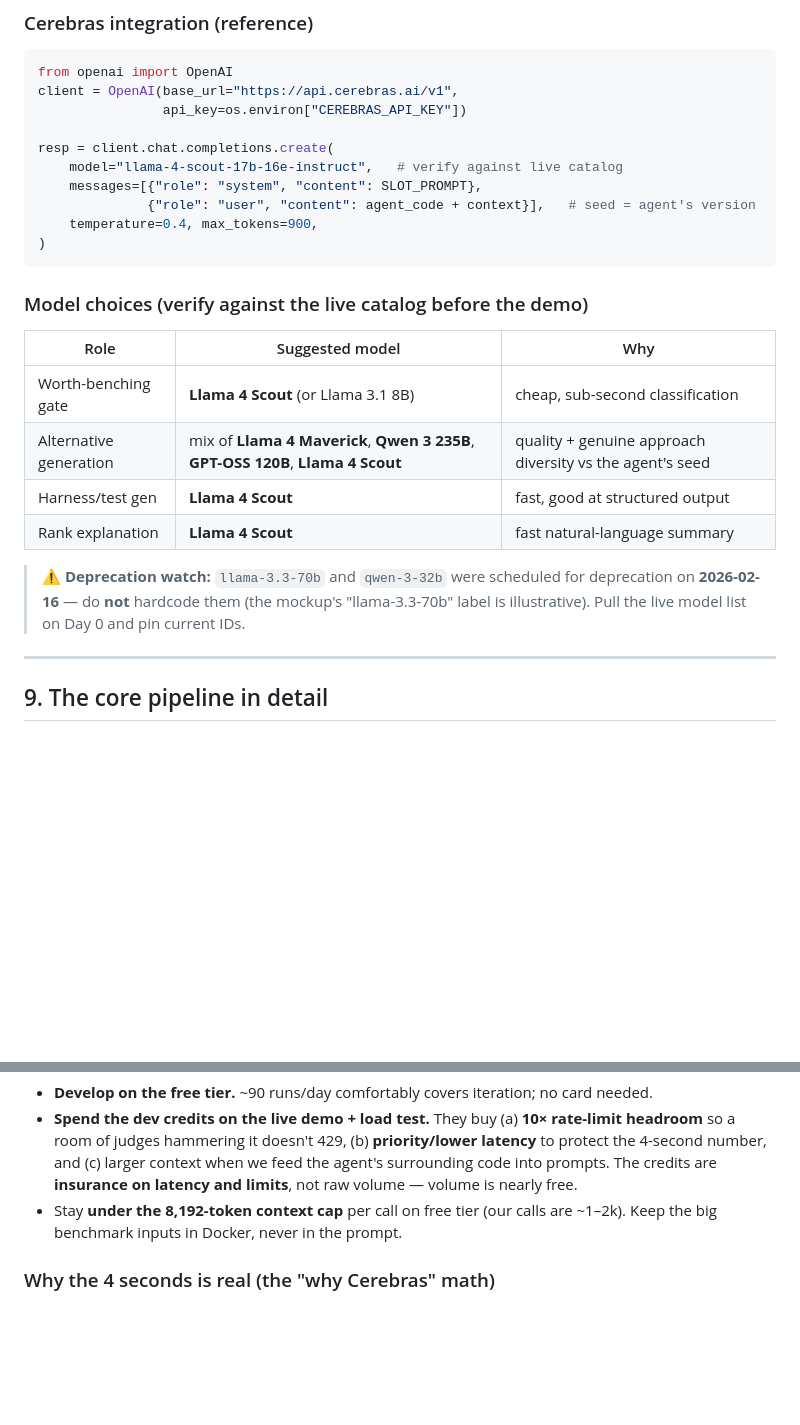
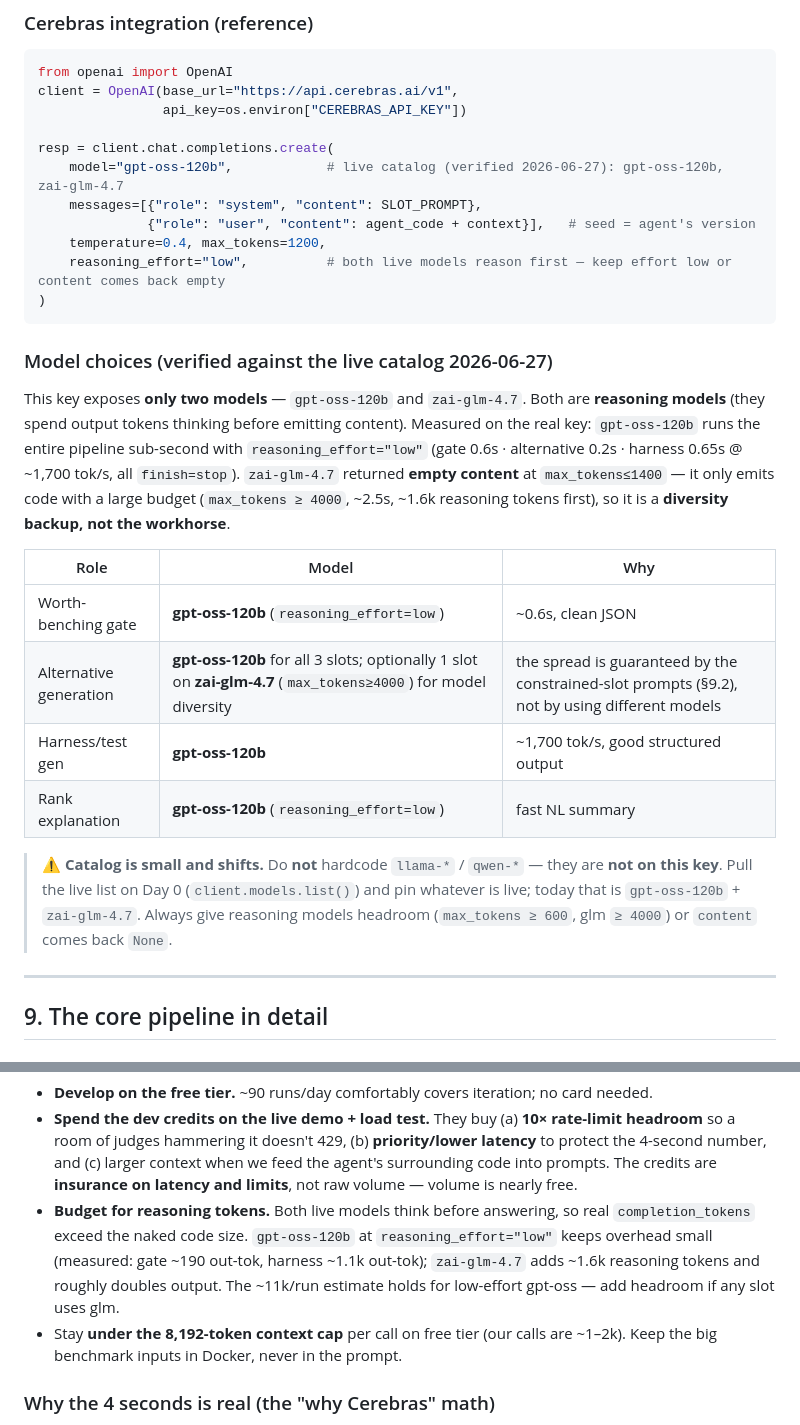
Before and after one commit to subodh-thallada/ricky, a Markdown page: bench-product-spec.md, 2 parts joined by grey strips. Drawn GitHub-style; blank space fills up the shorter version.

Commit message:
Fix Cerebras model table to verified live catalog (gpt-oss-120b + glm-4.7)

````diff
--- a/bench-product-spec.md
+++ b/bench-product-spec.md
@@ -186,23 +186,32 @@ client = OpenAI(base_url="https://api.cerebras.ai/v1",
                 api_key=os.environ["CEREBRAS_API_KEY"])
 
 resp = client.chat.completions.create(
-    model="llama-4-scout-17b-16e-instruct",   # verify against live catalog
+    model="gpt-oss-120b",            # live catalog (verified 2026-06-27): gpt-oss-120b, zai-glm-4.7
     messages=[{"role": "system", "content": SLOT_PROMPT},
               {"role": "user", "content": agent_code + context}],   # seed = agent's version
-    temperature=0.4, max_tokens=900,
+    temperature=0.4, max_tokens=1200,
+    reasoning_effort="low",          # both live models reason first — keep effort low or content comes back empty
 )
 ```
 
-### Model choices (verify against the live catalog before the demo)
+### Model choices (verified against the live catalog 2026-06-27)
 
-| Role | Suggested model | Why |
+This key exposes **only two models** — `gpt-oss-120b` and `zai-glm-4.7`. Both are
+**reasoning models** (they spend output tokens thinking before emitting content).
+Measured on the real key: `gpt-oss-120b` runs the entire pipeline sub-second with
+`reasoning_effort="low"` (gate 0.6s · alternative 0.2s · harness 0.65s @ ~1,700 tok/s,
+all `finish=stop`). `zai-glm-4.7` returned **empty content** at `max_tokens≤1400` —
+it only emits code with a large budget (`max_tokens ≥ 4000`, ~2.5s, ~1.6k reasoning
+tokens first), so it is a **diversity backup, not the workhorse**.
+
+| Role | Model | Why |
 |---|---|---|
-| Worth-benching gate | **Llama 4 Scout** (or Llama 3.1 8B) | cheap, sub-second classification |
-| Alternative generation | mix of **Llama 4 Maverick**, **Qwen 3 235B**, **GPT-OSS 120B**, **Llama 4 Scout** | quality + genuine approach diversity vs the agent's seed |
-| Harness/test gen | **Llama 4 Scout** | fast, good at structured output |
-| Rank explanation | **Llama 4 Scout** | fast natural-language summary |
+| Worth-benching gate | **gpt-oss-120b** (`reasoning_effort=low`) | ~0.6s, clean JSON |
+| Alternative generation | **gpt-oss-120b** for all 3 slots; optionally 1 slot on **zai-glm-4.7** (`max_tokens≥4000`) for model diversity | the spread is guaranteed by the constrained-slot prompts (§9.2), not by using different models |
+| Harness/test gen | **gpt-oss-120b** | ~1,700 tok/s, good structured output |
+| Rank explanation | **gpt-oss-120b** (`reasoning_effort=low`) | fast NL summary |
 
-> ⚠️ **Deprecation watch:** `llama-3.3-70b` and `qwen-3-32b` were scheduled for deprecation on **2026-02-16** — do **not** hardcode them (the mockup's "llama-3.3-70b" label is illustrative). Pull the live model list on Day 0 and pin current IDs.
+> ⚠️ **Catalog is small and shifts.** Do **not** hardcode `llama-*` / `qwen-*` — they are **not on this key**. Pull the live list on Day 0 (`client.models.list()`) and pin whatever is live; today that is `gpt-oss-120b` + `zai-glm-4.7`. Always give reasoning models headroom (`max_tokens ≥ 600`, glm `≥ 4000`) or `content` comes back `None`.
 
 ---
 
@@ -318,6 +327,7 @@ The headline: **a bench run is tiny** (~11k tokens) and it's even cheaper than a
 **Plan for the credits:**
 - **Develop on the free tier.** ~90 runs/day comfortably covers iteration; no card needed.
 - **Spend the dev credits on the live demo + load test.** They buy (a) **10× rate-limit headroom** so a room of judges hammering it doesn't 429, (b) **priority/lower latency** to protect the 4-second number, and (c) larger context when we feed the agent's surrounding code into prompts. The credits are **insurance on latency and limits**, not raw volume — volume is nearly free.
+- **Budget for reasoning tokens.** Both live models think before answering, so real `completion_tokens` exceed the naked code size. `gpt-oss-120b` at `reasoning_effort="low"` keeps overhead small (measured: gate ~190 out-tok, harness ~1.1k out-tok); `zai-glm-4.7` adds ~1.6k reasoning tokens and roughly doubles output. The ~11k/run estimate holds for low-effort gpt-oss — add headroom if any slot uses glm.
 - Stay **under the 8,192-token context cap** per call on free tier (our calls are ~1–2k). Keep the big benchmark inputs in Docker, never in the prompt.
 
 ### Why the 4 seconds is real (the "why Cerebras" math)
````
